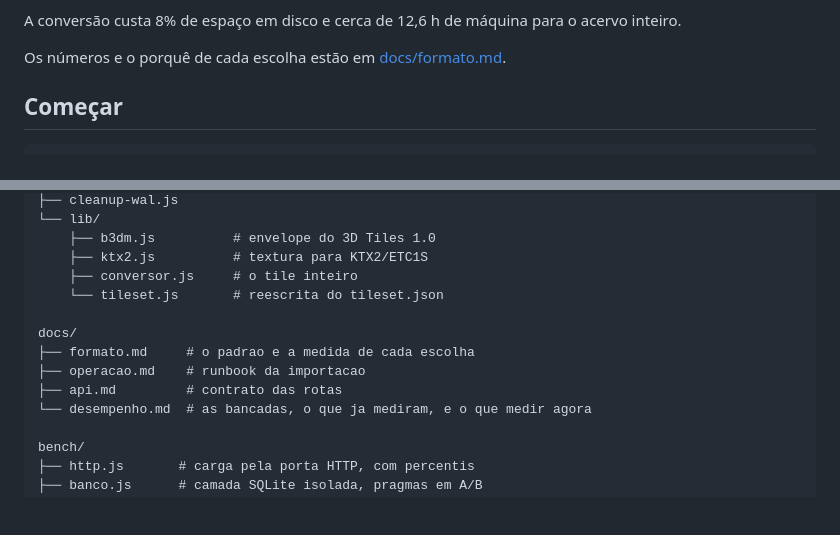
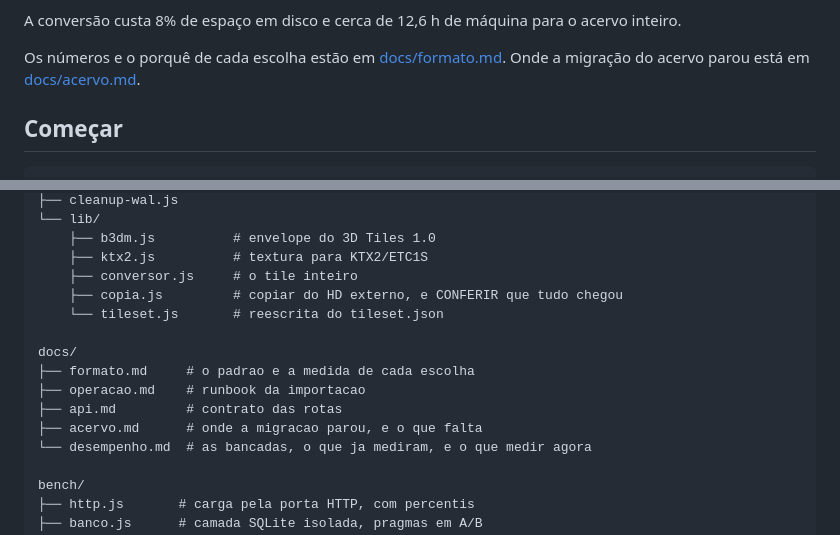
Before and after one commit to 1cgeo/ebgeo_3d, a Markdown page: README.md, 2 parts joined by grey strips. GitHub-like rendering; blank space fills up the shorter version.

```diff
--- a/README.md
+++ b/README.md
@@ -26,6 +26,7 @@ A conversão custa 8% de espaço em disco e cerca de 12,6 h de máquina para o
 acervo inteiro.
 
 Os números e o porquê de cada escolha estão em [docs/formato.md](docs/formato.md).
+Onde a migração do acervo parou está em [docs/acervo.md](docs/acervo.md).
 
 ## Começar
 
@@ -102,12 +103,14 @@ scripts/
     ├── b3dm.js          # envelope do 3D Tiles 1.0
     ├── ktx2.js          # textura para KTX2/ETC1S
     ├── conversor.js     # o tile inteiro
+    ├── copia.js         # copiar do HD externo, e CONFERIR que tudo chegou
     └── tileset.js       # reescrita do tileset.json
 
 docs/
 ├── formato.md     # o padrao e a medida de cada escolha
 ├── operacao.md    # runbook da importacao
 ├── api.md         # contrato das rotas
+├── acervo.md      # onde a migracao parou, e o que falta
 └── desempenho.md  # as bancadas, o que ja mediram, e o que medir agora
 
 bench/
```
Also changed, not shown: docs/acervo.md (added, +103 -0 lines).
